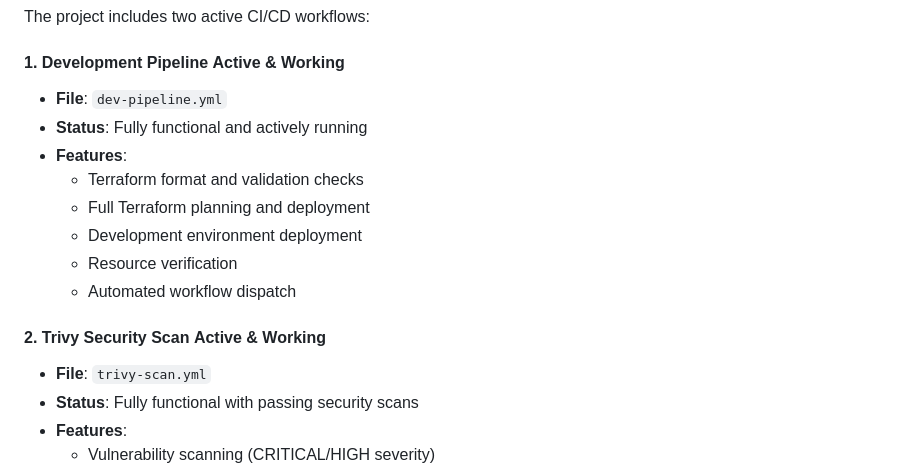
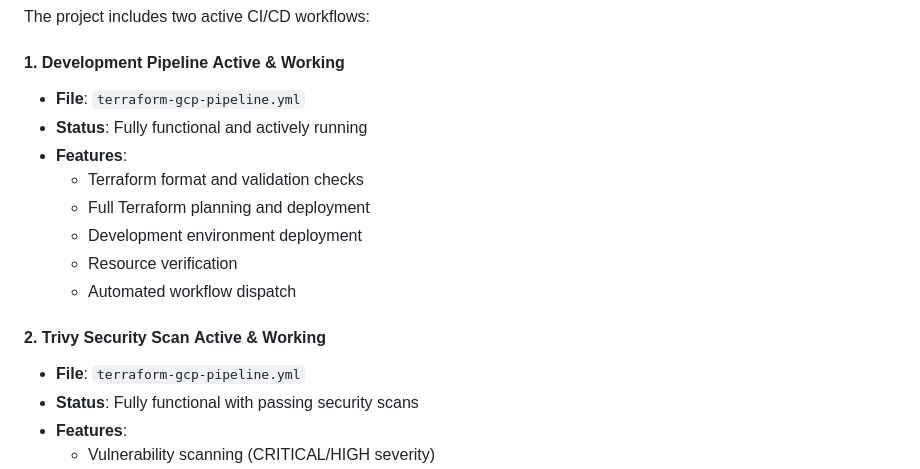
Before and after one commit to catherinevee/terraform-gcp, a Markdown page: README.md, the part around one of its changes. Drawn GitHub-style.

```diff
--- a/README.md
+++ b/README.md
@@ -261,7 +261,7 @@ environment = "dev"
 The project includes two active CI/CD workflows:
 
 #### **1. Development Pipeline**  **Active & Working**
-- **File**: `dev-pipeline.yml`
+- **File**: `terraform-gcp-pipeline.yml`
 - **Status**: Fully functional and actively running
 - **Features**:
   - Terraform format and validation checks
@@ -271,7 +271,7 @@ The project includes two active CI/CD workflows:
   - Automated workflow dispatch
 
 #### **2. Trivy Security Scan**  **Active & Working**
-- **File**: `trivy-scan.yml`
+- **File**: `terraform-gcp-pipeline.yml`
 - **Status**: Fully functional with passing security scans
 - **Features**:
   - Vulnerability scanning (CRITICAL/HIGH severity)
```
Also changed, not shown: other parts of README.md (+13 -13 lines).
